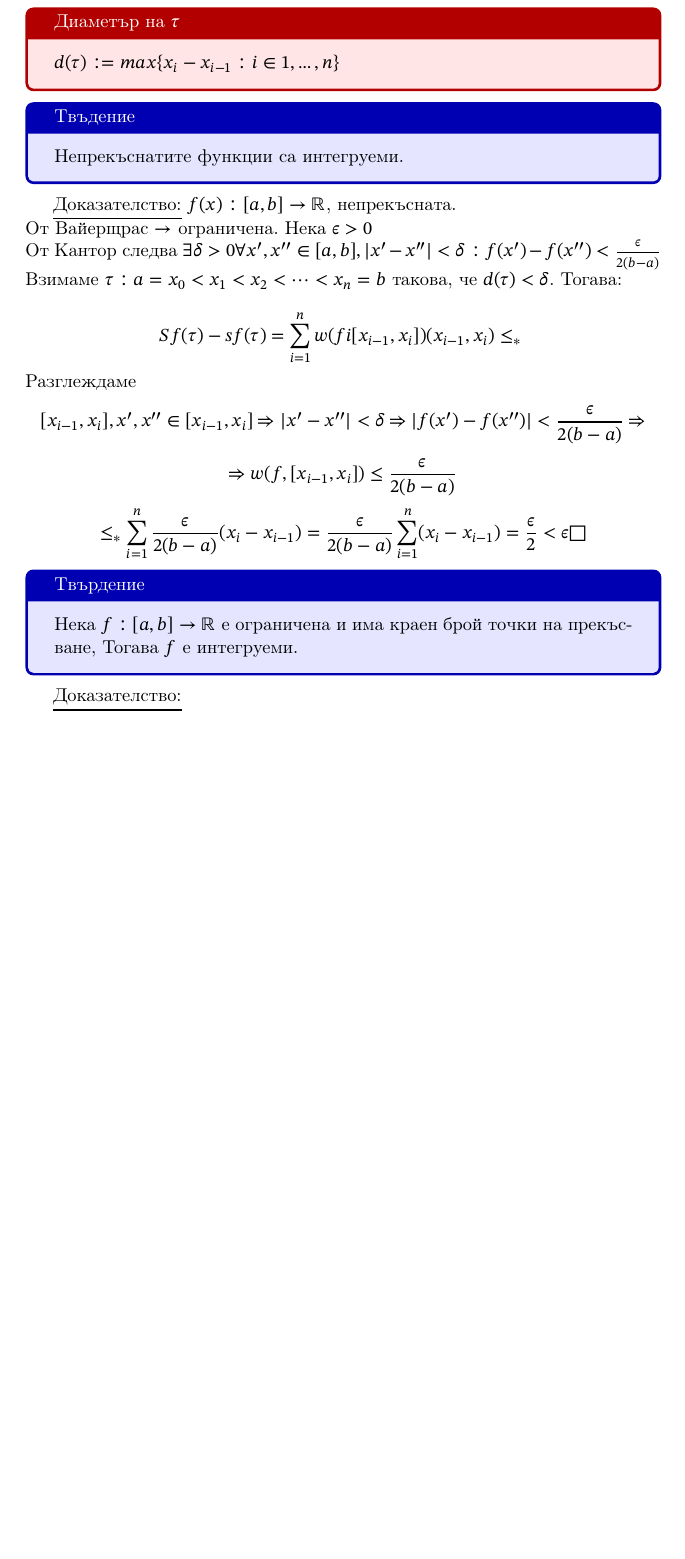
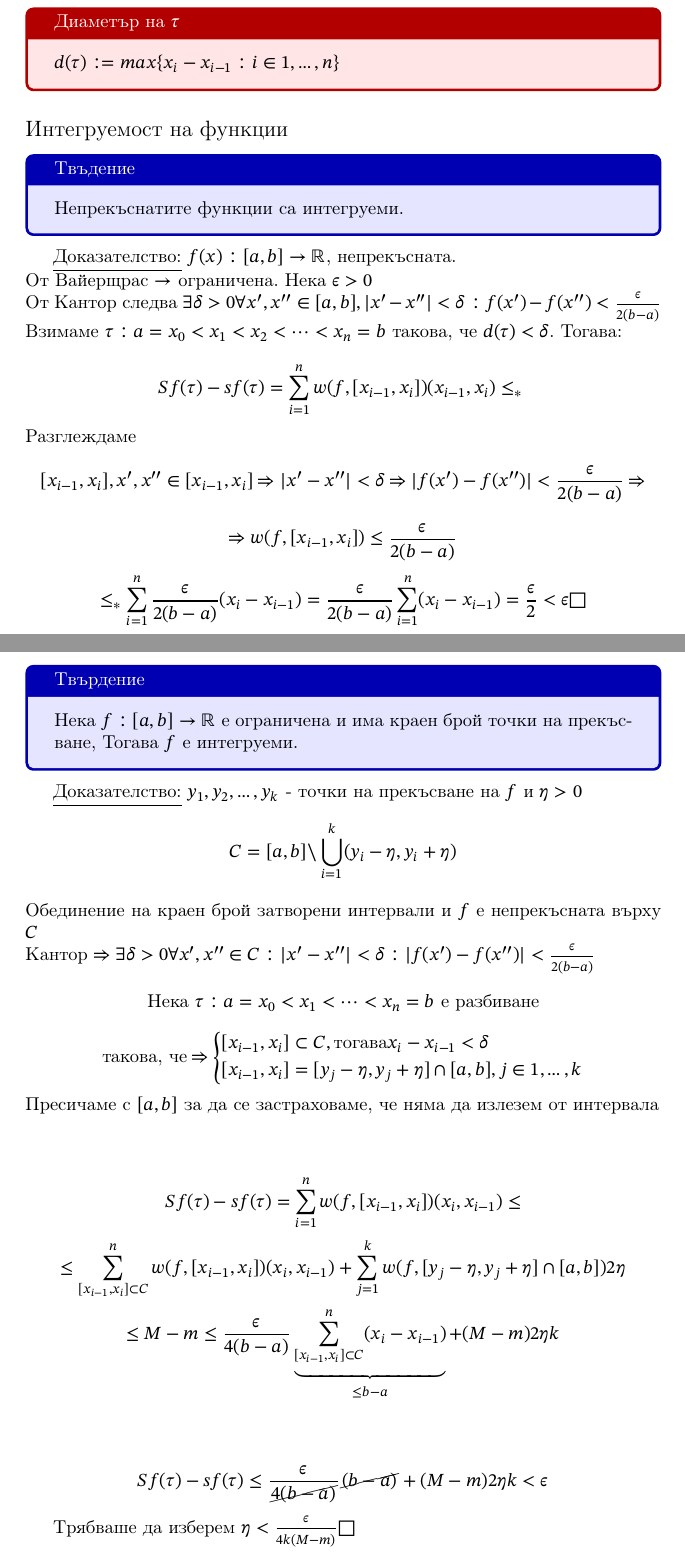
Before and after one commit to AlexSPx/DIS-2, a LaTeX document (Lecture 1/lecture-1.tex): part of page 4 of 4 before the commit and two parts of pages 4 and 5 of 5 after it, the two joined at a grey line, cut so that both start at the same text, the shorter picture padded with empty space. Compiled offline with pdfLaTeX.

Commit message:
Функции с краен брой точки на прекъсване

```diff
--- a/Lecture 1/lecture-1.tex
+++ b/Lecture 1/lecture-1.tex
@@ -5,6 +5,7 @@
 
 \usepackage{stix2}
 \usepackage{amsmath}
+\usepackage[makeroom]{cancel}
 \usepackage{amsfonts}
 \usepackage{amssymb}
 \usepackage{mathtools}
@@ -177,21 +178,48 @@ $\tau \ge \tau_1, \tau \ge \tau_2 \xRightarrow{} Sf(\tau)-sf(\tau) \le Sf(\tau_1
 \opredelenie{Диаметър на $\tau$}{
     $d(\tau):= max\{x_i-x_{i-1} : i \in {1,\dots,n}\}$
 }
+\subsection*{Интегруемост на функции}
 
 \tvurdenie{Твъдение}{Непрекъснатите функции са интегруеми.}
 \underline{Доказателство:} $f(x): [a,b] \to \mathbb{R}$, непрекъсната. \\
 От Вайерщрас $\to$ ограничена. Нека $\epsilon > 0 $ \\
 От Кантор следва $\exists \delta >0 \forall x',x'' \in [a,b], |x'-x''|<\delta : f(x')-f(x'') < \frac{\epsilon}{2(b-a)}$ \\
 Взимаме $\tau: a=x_0<x_1<x_2<\dots<x_n=b$ такова, че $d(\tau)<\delta$. Тогава: \\
-\[Sf(\tau)-sf(\tau)=\sum_{i=1}^{n}w(fi[x_{i-1}, x_i])(x_{i-1}, x_i) \le_{*} \\ \]
+\[Sf(\tau)-sf(\tau)=\sum_{i=1}^{n}w(f,
+[x_{i-1}, x_i])(x_{i-1}, x_i) \le_{*} \\ \]
 Разглеждаме
 \[[x_{i-1}, x_i], x', x'' \in [x_{i-1}, x_i] \Rightarrow |x'-x''|<\delta\Rightarrow|f(x')-f(x'')|< \frac{\epsilon}{2(b-a)} \Rightarrow\]
 \[\Rightarrow w(f, [x_{i-1}, x_i]) \le \frac{\epsilon}{2(b-a)}\]
 \[\le_{*} \sum_{i=1}^{n}\frac{\epsilon}{2(b-a)}(x_i-x_{i-1}) = \frac{\epsilon}{2(b-a)}\sum_{i=1}^{n}(x_i-x_{i-1}) = \frac{\epsilon}{2} < \epsilon \square\]
 
+
 \tvurdenie{Твърдение}{Нека $f:[a,b] \to \mathbb{R}$ е ограничена и има краен брой точки на прекъсване, Тогава $f$ e интегруеми.}
-\underline{Доказателство:}
+\underline{Доказателство:} $y_1, y_2,\dots,y_k$ - точки на прекъсване на $f$ и $\eta >0$ \\
+\[C=[a,b]\backslash\bigcup_{i=1}^{k}(y_i-\eta,y_i+\eta)\] \\
+Обединение на краен брой затворени интервали и $f$ е непрекъсната върху $C$\\
+Кантор $\Rightarrow \exists\delta>0\forall x',x'' \in C: |x'-x''|<\delta:|f(x')-f(x'')|<\frac{\epsilon}{2(b-a)}$
 
+\begin{center}
+    Нека $\tau: a=x_0<x_1<\dots<x_n=b$ е разбиване
+\end{center}
+\begin{equation*}
+    \text{такова, че} \Rightarrow
+    \begin{cases*}
+        [x_{i-1},x_i] \subset C, \text{тогава} x_i-x_{i-1}<\delta \\
+        [x_{i-1},x_i]=[y_j-\eta,y_j+\eta]\cap[a,b], j\in{1,\dots,k}
+    \end{cases*}
+\end{equation*}
+Пресичаме с $[a,b]$ за да се застраховаме, че няма да излезем от интервала \\
 
+\begin{gather*}
+        Sf(\tau)-sf(\tau)=\sum_{i=1}^{n}w(f,[x_{i-1}, x_i])(x_i, x_{i-1}) \le\\
+        \le \sum_{[x_{i-1}, x_i] \subset C}^{n}w(f,[x_{i-1}, x_i])(x_i, x_{i-1})
+        +  \sum_{j=1}^{k}w(f,[y_j-\eta,y_j+\eta]\cap[a,b])2\eta\\
+        \le M-m \le \frac{\epsilon}{4(b-a)} \underbrace{\sum_{[x_{i-1}, x_i] \subset C}^{n}(x_i - x_{i-1})}_{\le b-a} + (M-m)2\eta k\\
+\end{gather*}
+
+\[Sf(\tau)-sf(\tau) \le \frac{\epsilon}{\cancel{4(b-a)}}\cancel{(b-a)} + (M-m)2\eta k < \epsilon\]
+
+Трябваше да изберем $\eta < \frac{\epsilon}{4k(M-m)} \square$
 
 \end{document}
```
Also changed, not shown: Lecture 1/lecture-1.pdf.
